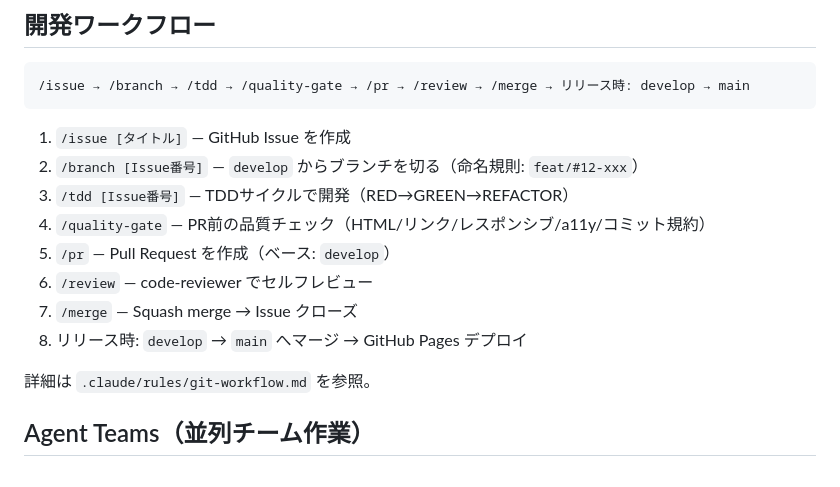
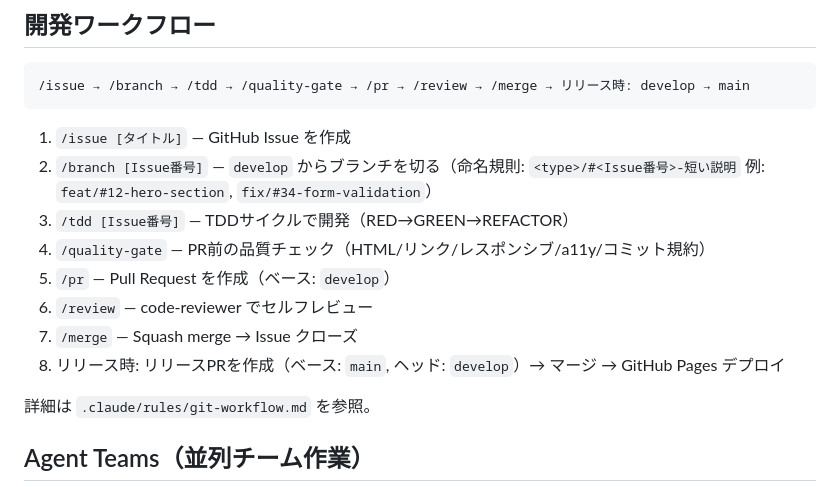
Before and after one commit to a-tabiji/atima-lp, a Markdown page: CLAUDE.md, the part around the change. Rendered like a GitHub page.

Commit message:
docs(#14): レビュー指摘対応 — ブランチ命名例の汎化、リリース手順の明確化、ツリー図の網羅
Co-Authored-By: Claude Opus 4.6 (1M context) <noreply@anthropic.com>

````diff
--- a/CLAUDE.md
+++ b/CLAUDE.md
@@ -66,13 +66,13 @@ images/                 # 画像アセット（hero/, features/, steps/, voices/
 ```
 
 1. `/issue [タイトル]` — GitHub Issue を作成
-2. `/branch [Issue番号]` — `develop` からブランチを切る（命名規則: `feat/#12-xxx`）
+2. `/branch [Issue番号]` — `develop` からブランチを切る（命名規則: `<type>/#<Issue番号>-短い説明` 例: `feat/#12-hero-section`, `fix/#34-form-validation`）
 3. `/tdd [Issue番号]` — TDDサイクルで開発（RED→GREEN→REFACTOR）
 4. `/quality-gate` — PR前の品質チェック（HTML/リンク/レスポンシブ/a11y/コミット規約）
 5. `/pr` — Pull Request を作成（ベース: `develop`）
 6. `/review` — code-reviewer でセルフレビュー
 7. `/merge` — Squash merge → Issue クローズ
-8. リリース時: `develop` → `main` へマージ → GitHub Pages デプロイ
+8. リリース時: リリースPRを作成（ベース: `main`, ヘッド: `develop`）→ マージ → GitHub Pages デプロイ
 
 詳細は `.claude/rules/git-workflow.md` を参照。
 
````
Also changed, not shown: .claude/rules/git-workflow.md (+1 -3 lines).
